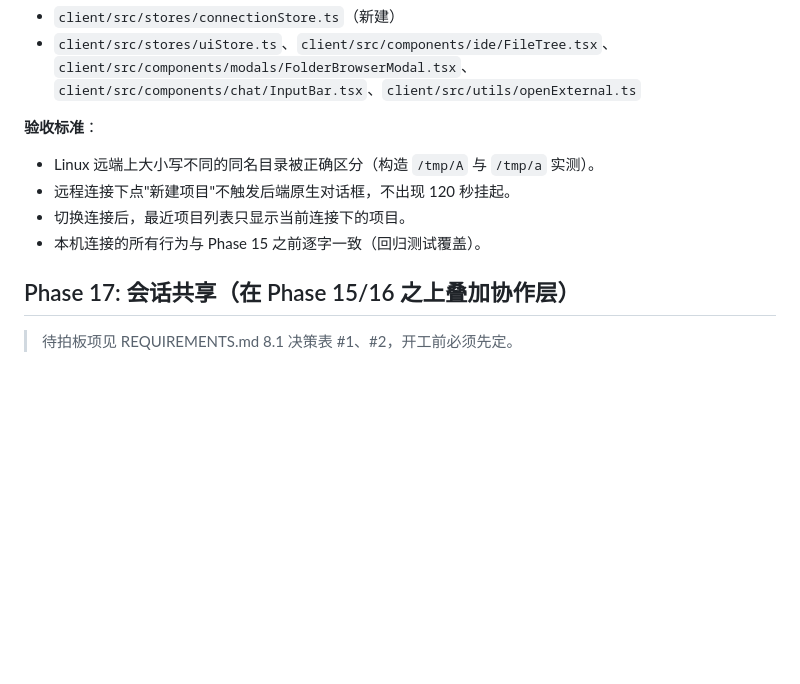
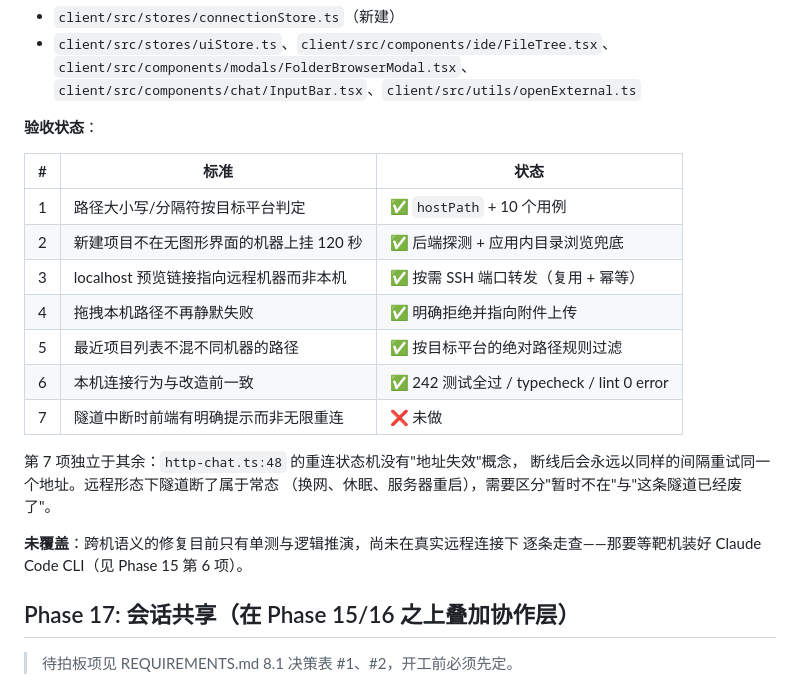
Before and after one commit to LYGOLANG/fufan-cc-flow, a Markdown page: DEV-PLAN.md, the part around the change. Rendered like a GitHub page; blank space fills up the shorter version.

Commit message:
docs: Phase 16 验收状态登记
5/6 项完成。未做的第 7 项(隧道中断提示)单独标出,并写明它与其余项无关:
重连状态机缺"地址失效"概念是个独立问题。

同时写明一条限制:跨机语义的修复目前只有单测与逻辑推演支撑,尚未在真实
远程连接下逐条走查——那要等靶机装好 Claude Code CLI。不写清楚的话,
下一个接手的人会以为这些都实测过了。

Co-Authored-By: Claude Opus 5 (1M context) <noreply@anthropic.com>

```diff
--- a/DEV-PLAN.md
+++ b/DEV-PLAN.md
@@ -374,11 +374,24 @@
   `client/src/components/modals/FolderBrowserModal.tsx`、
   `client/src/components/chat/InputBar.tsx`、`client/src/utils/openExternal.ts`
 
-**验收标准**：
-- Linux 远端上大小写不同的同名目录被正确区分（构造 `/tmp/A` 与 `/tmp/a` 实测）。
-- 远程连接下点"新建项目"不触发后端原生对话框，不出现 120 秒挂起。
-- 切换连接后，最近项目列表只显示当前连接下的项目。
-- 本机连接的所有行为与 Phase 15 之前逐字一致（回归测试覆盖）。
+**验收状态**：
+
+| # | 标准 | 状态 |
+|---|------|------|
+| 1 | 路径大小写/分隔符按目标平台判定 | ✅ `hostPath` + 10 个用例 |
+| 2 | 新建项目不在无图形界面的机器上挂 120 秒 | ✅ 后端探测 + 应用内目录浏览兜底 |
+| 3 | localhost 预览链接指向远程机器而非本机 | ✅ 按需 SSH 端口转发（复用 + 幂等） |
+| 4 | 拖拽本机路径不再静默失败 | ✅ 明确拒绝并指向附件上传 |
+| 5 | 最近项目列表不混不同机器的路径 | ✅ 按目标平台的绝对路径规则过滤 |
+| 6 | 本机连接行为与改造前一致 | ✅ 242 测试全过 / typecheck / lint 0 error |
+| 7 | 隧道中断时前端有明确提示而非无限重连 | ❌ 未做 |
+
+第 7 项独立于其余：`http-chat.ts:48` 的重连状态机没有"地址失效"概念，
+断线后会永远以同样的间隔重试同一个地址。远程形态下隧道断了属于常态
+（换网、休眠、服务器重启），需要区分"暂时不在"与"这条隧道已经废了"。
+
+**未覆盖**：跨机语义的修复目前只有单测与逻辑推演，尚未在真实远程连接下
+逐条走查——那要等靶机装好 Claude Code CLI（见 Phase 15 第 6 项）。
 
 ## Phase 17: 会话共享（在 Phase 15/16 之上叠加协作层）
 
```
Also changed, not shown: HANDOFF.md (+13 -0 lines).
